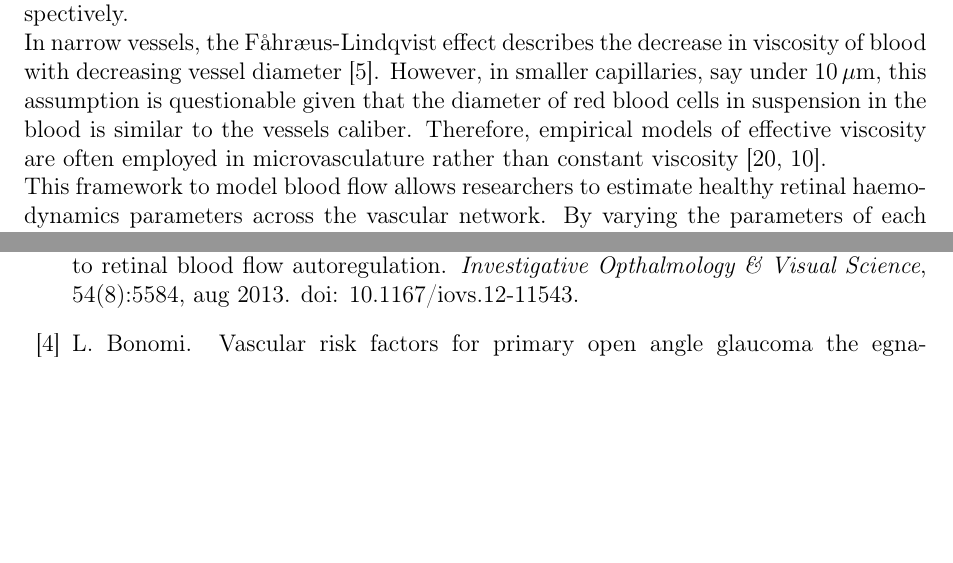
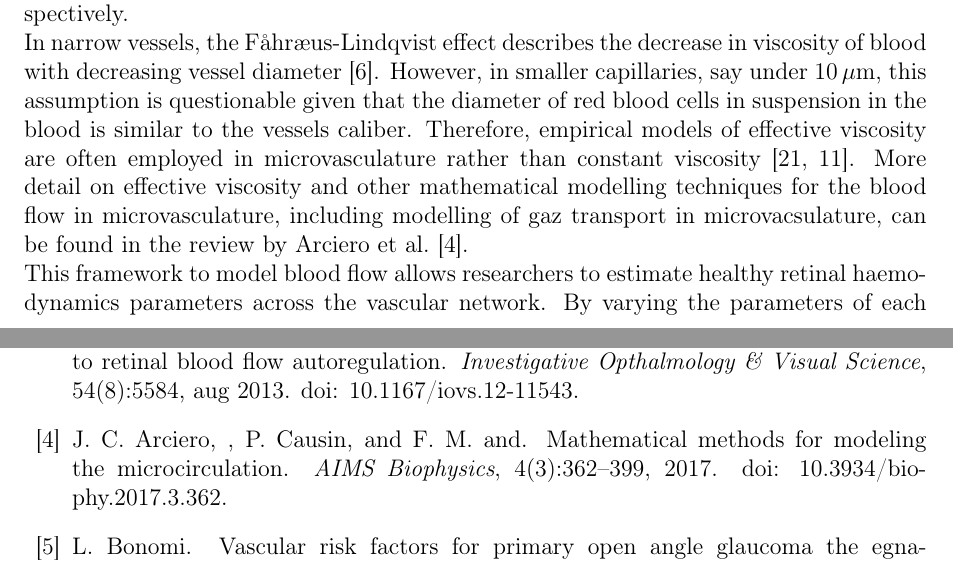
Before and after one commit to remihndz/Review-Paper-Progress-in-Biomedical-Engineering, a LaTeX document (5_Haemodynamics_nAMD_DR/Haemodynamics_nAMD_DR.tex, which reads 5_Haemodynamics_nAMD_DR/Haemodynamics_nAMD_DR.bib): two parts of pages 1 and 7 of 9, joined at a grey line, cut so that both start at the same text, the shorter picture padded with empty space. Compiled offline with pdfLaTeX.

```diff
--- a/5_Haemodynamics_nAMD_DR/Haemodynamics_nAMD_DR.bib
+++ b/5_Haemodynamics_nAMD_DR/Haemodynamics_nAMD_DR.bib
@@ -414,3 +417,12 @@
+  title     = {Mathematical methods for modeling the microcirculation},
+  year      = {2017},
+  number    = {3},
+  pages     = {362--399},
+  volume    = {4},
+  doi       = {10.3934/biophy.2017.3.362},
+  publisher = {American Institute of Mathematical Sciences ({AIMS})},
+}
+
 @Comment{jabref-meta: databaseType:bibtex;}
 
 @Comment{jabref-meta: fileDirectory:C:\\Users\\rhernand\\Desktop\\Review-Paper-Progress-in-Biomedical-Engineering\\5_Haemodynamics_nAMD_DR;}
--- a/5_Haemodynamics_nAMD_DR/Haemodynamics_nAMD_DR.tex
+++ b/5_Haemodynamics_nAMD_DR/Haemodynamics_nAMD_DR.tex
@@ -43,7 +43,8 @@
 where $\mu$ is the viscosity of the blood and $l, r$ the length and radius of the segment, respectively.\\
 In narrow vessels, the F\r{a}hr\ae us-Lindqvist effect describes the decrease in viscosity of blood with decreasing vessel diameter~\cite{F_hr_us_1931}.
 However, in smaller capillaries, say under \SI{10}{\mu\meter}, this assumption is questionable given that the diameter of red blood cells in suspension in the blood is similar to the vessels caliber.
-Therefore, empirical models of effective viscosity are often employed in microvasculature rather than constant viscosity~\cite{Pries_1990, Haynes_1960}.\\
+Therefore, empirical models of effective viscosity are often employed in microvasculature rather than constant viscosity~\cite{Pries_1990, Haynes_1960}.
+More detail on effective viscosity and other mathematical modelling techniques for the blood flow in microvasculature, including modelling of gaz transport in microvacsulature, can be found in the review by Arciero et al.~\cite{C_Arciero_2017}. \\
 This framework to model blood flow allows researchers to estimate healthy retinal haemodynamics parameters across the vascular network.
 By varying the parameters of each models, it is possible to simulate diseased conditions in the retinal perfusion.
 Investigating the effect of a disease on the perfusion of the retina helps linking clinical observations with cellular scale degenerations.
```
Also changed, not shown: 5_Haemodynamics_nAMD_DR/Haemodynamics_nAMD_DR.bib (3 more changed lines).
